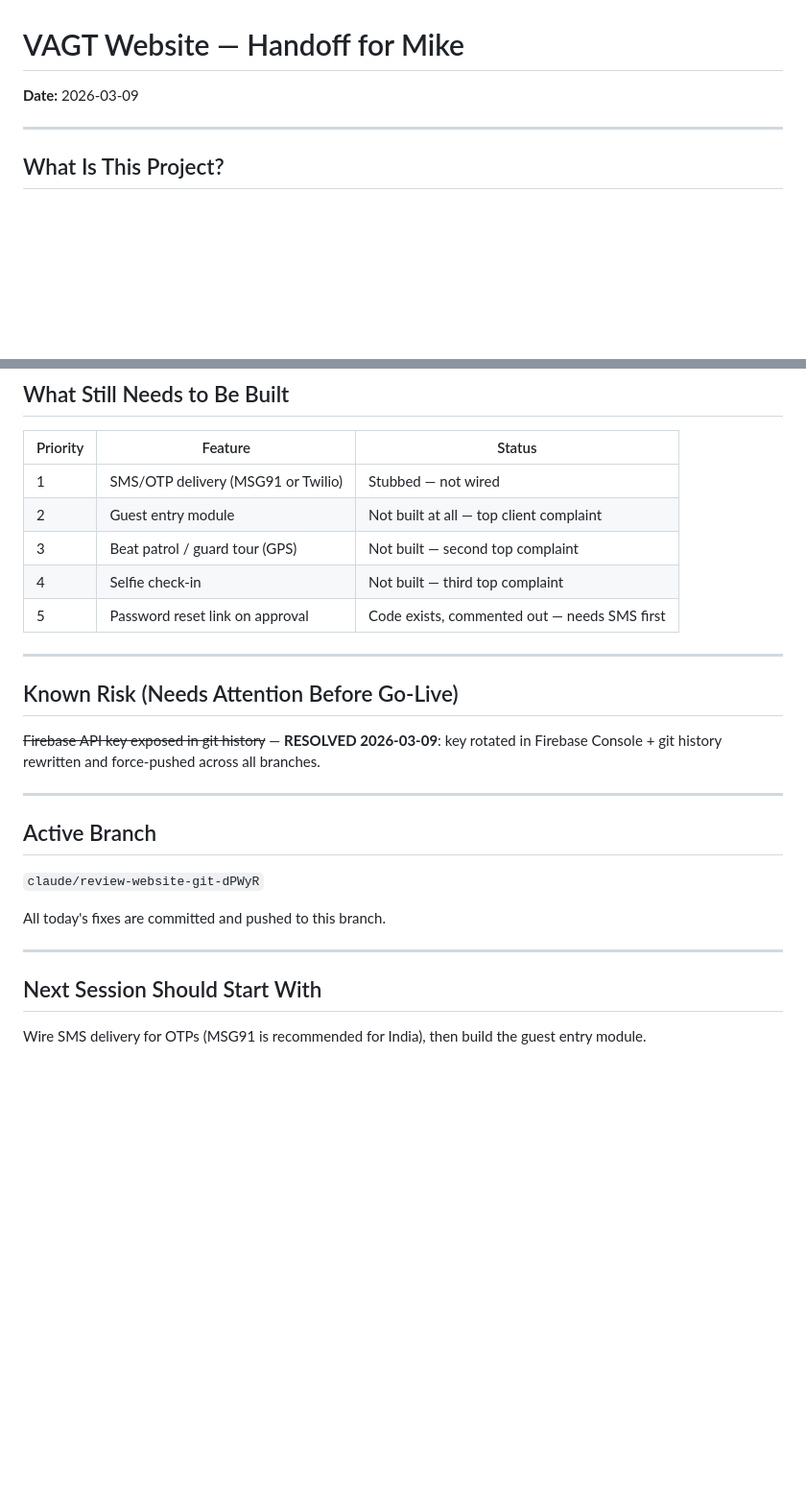
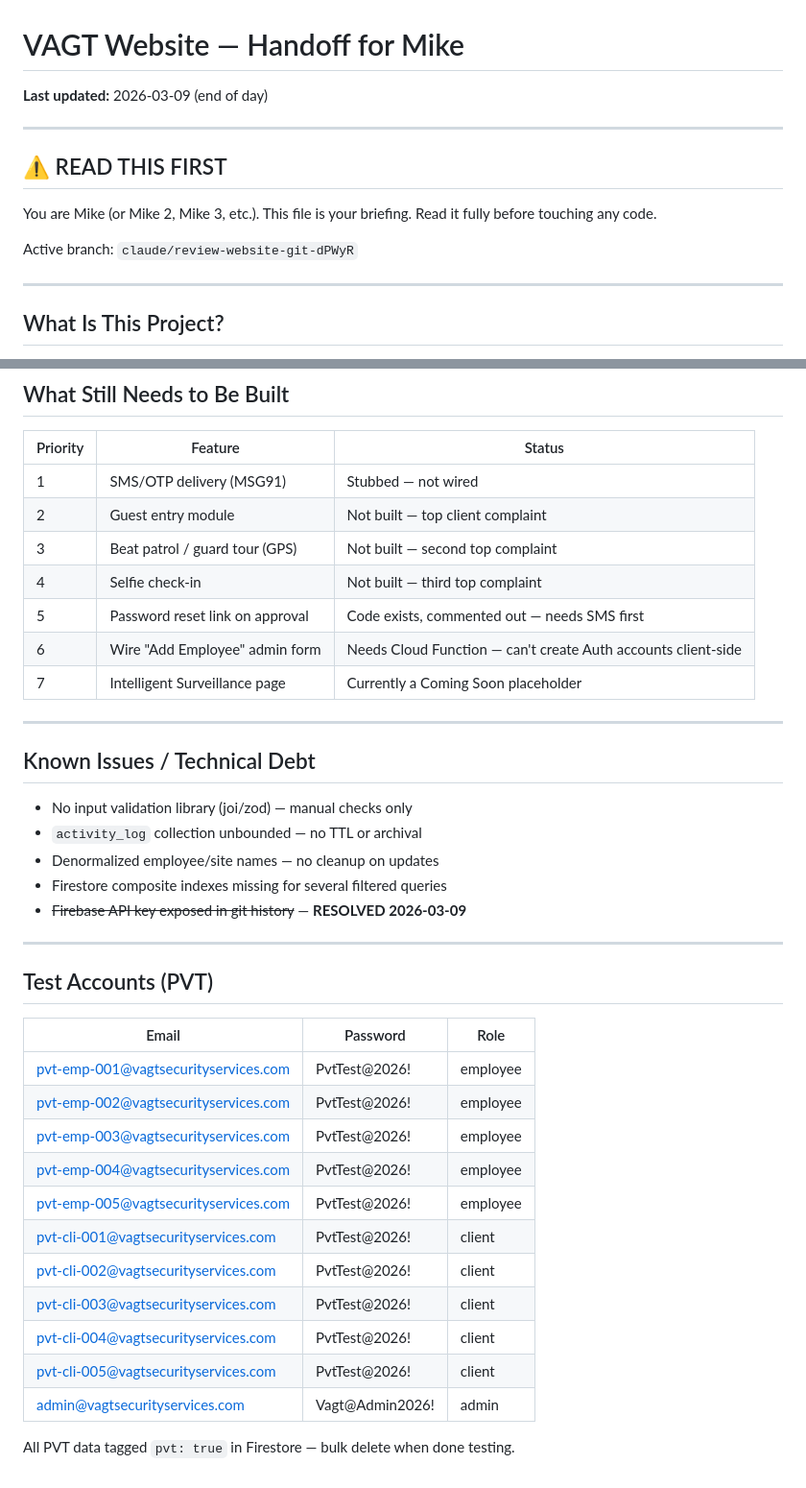
Before and after one commit to nikhiljha3105/vagt-website-2026, a Markdown page: handoff-for-mike.md, 2 parts joined by grey strips. Shown at 96% size. Drawn GitHub-style; blank space fills up the shorter version.

```diff
--- a/handoff-for-mike.md
+++ b/handoff-for-mike.md
@@ -1,5 +1,13 @@
 # VAGT Website — Handoff for Mike
-**Date:** 2026-03-09
+**Last updated:** 2026-03-09 (end of day)
+
+---
+
+## ⚠️ READ THIS FIRST
+
+You are Mike (or Mike 2, Mike 3, etc.). This file is your briefing. Read it fully before touching any code.
+
+Active branch: `claude/review-website-git-dPWyR`
 
 ---
 
@@ -61,28 +95,40 @@ When an admin rejected a registration, the disabled Firebase Auth account create
 
 | Priority | Feature | Status |
 |----------|---------|--------|
-| 1 | SMS/OTP delivery (MSG91 or Twilio) | Stubbed — not wired |
-| 2 | Guest entry module | Not built at all — top client complaint |
+| 1 | SMS/OTP delivery (MSG91) | Stubbed — not wired |
+| 2 | Guest entry module | Not built — top client complaint |
 | 3 | Beat patrol / guard tour (GPS) | Not built — second top complaint |
 | 4 | Selfie check-in | Not built — third top complaint |
 | 5 | Password reset link on approval | Code exists, commented out — needs SMS first |
+| 6 | Wire "Add Employee" admin form | Needs Cloud Function — can't create Auth accounts client-side |
+| 7 | Intelligent Surveillance page | Currently a Coming Soon placeholder |
 
 ---
 
-## Known Risk (Needs Attention Before Go-Live)
+## Known Issues / Technical Debt
 
-~~Firebase API key exposed in git history~~ — **RESOLVED 2026-03-09**: key rotated in Firebase Console + git history rewritten and force-pushed across all branches.
+- No input validation library (joi/zod) — manual checks only
+- `activity_log` collection unbounded — no TTL or archival
+- Denormalized employee/site names — no cleanup on updates
+- Firestore composite indexes missing for several filtered queries
+- ~~Firebase API key exposed in git history~~ — **RESOLVED 2026-03-09**
 
 ---
 
-## Active Branch
+## Test Accounts (PVT)
 
-`claude/review-website-git-dPWyR`
+| Email | Password | Role |
+|-------|----------|------|
+| pvt-emp-001@vagtsecurityservices.com | PvtTest@2026! | employee |
+| pvt-emp-002@vagtsecurityservices.com | PvtTest@2026! | employee |
+| pvt-emp-003@vagtsecurityservices.com | PvtTest@2026! | employee |
+| pvt-emp-004@vagtsecurityservices.com | PvtTest@2026! | employee |
+| pvt-emp-005@vagtsecurityservices.com | PvtTest@2026! | employee |
+| pvt-cli-001@vagtsecurityservices.com | PvtTest@2026! | client |
+| pvt-cli-002@vagtsecurityservices.com | PvtTest@2026! | client |
+| pvt-cli-003@vagtsecurityservices.com | PvtTest@2026! | client |
+| pvt-cli-004@vagtsecurityservices.com | PvtTest@2026! | client |
+| pvt-cli-005@vagtsecurityservices.com | PvtTest@2026! | client |
+| admin@vagtsecurityservices.com | Vagt@Admin2026! | admin |
 
-All today's fixes are committed and pushed to this branch.
-
----
-
-## Next Session Should Start With
-
-Wire SMS delivery for OTPs (MSG91 is recommended for India), then build the guest entry module.
+All PVT data tagged `pvt: true` in Firestore — bulk delete when done testing.
```
Also changed, not shown: other parts of handoff-for-mike.md (+49 -23 lines).
